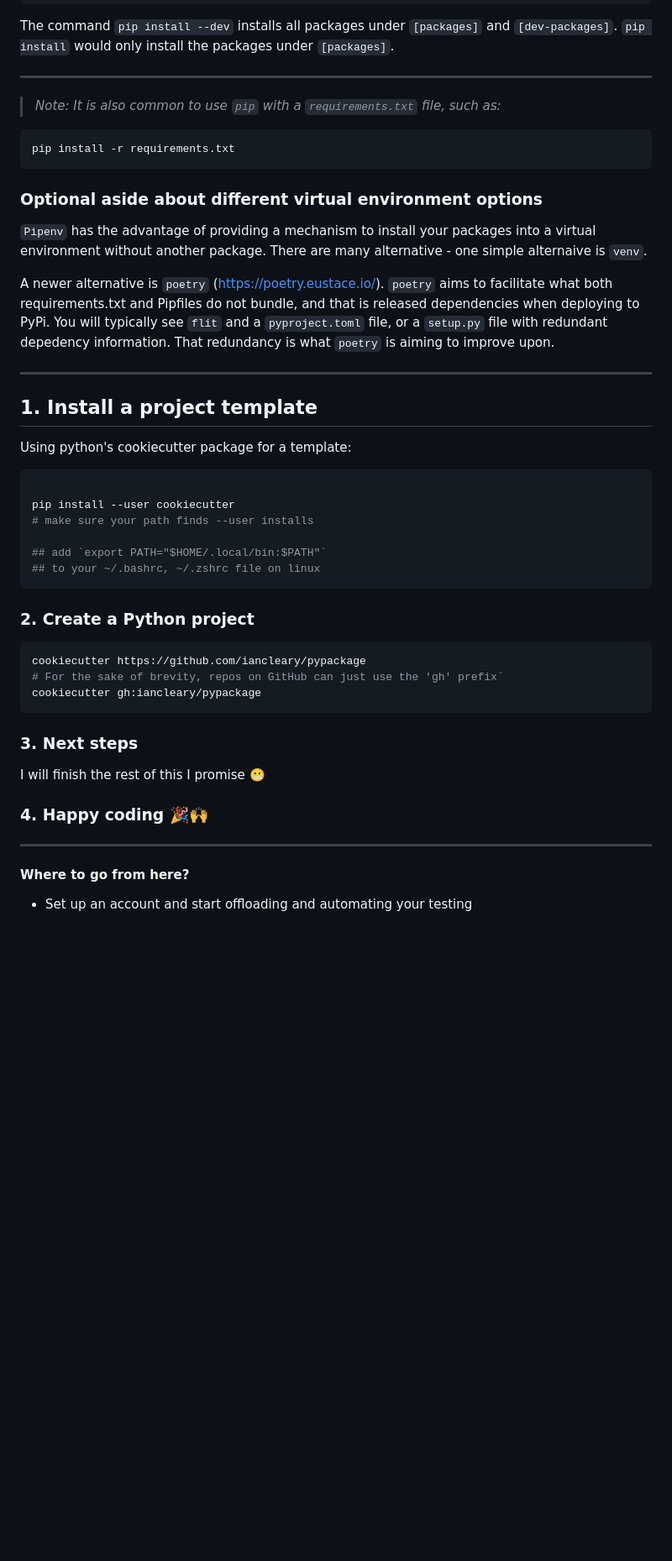
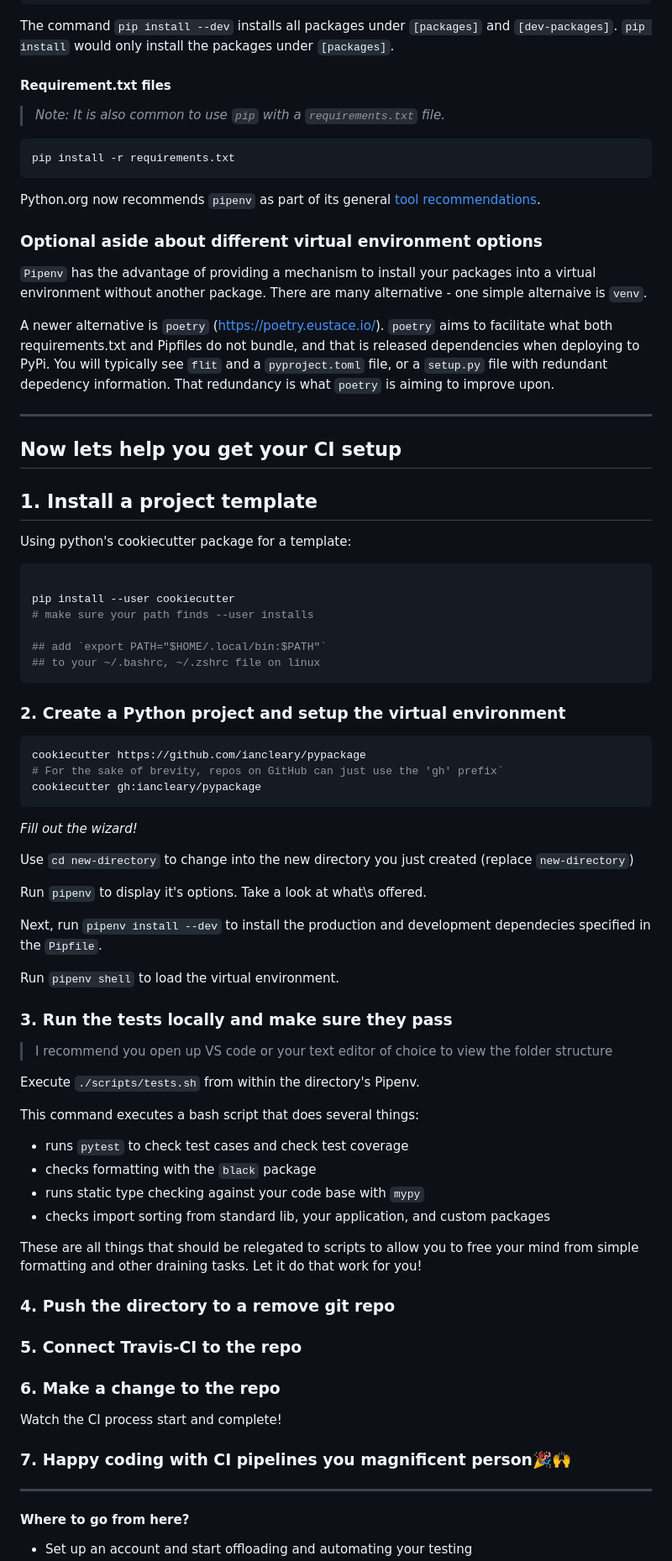
Before and after one commit to iancleary/nuxtjs-contentful-blog, a Markdown page: blog/introduction-to-ci-cd.md, the part around the change printed below. Shown: that part at 84% size. Drawn GitHub-style; blank space fills up the shorter version.

`````diff
--- a/blog/introduction-to-ci-cd.md
+++ b/blog/introduction-to-ci-cd.md
@@ -144,13 +163,15 @@ pydantic = "==0.32.2"
 
 The command `pip install --dev` installs all packages under `[packages]` and `[dev-packages]`.  `pip install` would only install the  packages under `[packages]`.
 
-----
+#### Requirement.txt files
 
-> *Note: It is also common to use `pip` with a `requirements.txt` file, such as:*
+> *Note: It is also common to use `pip` with a `requirements.txt` file.*
 
 ```bash
 pip install -r requirements.txt
 ```
+
+Python.org now recommends `pipenv` as part of its general [tool recommendations](https://packaging.python.org/guides/tool-recommendations/).
 
 ### Optional aside about different virtual environment options
 
@@ -159,6 +180,8 @@ pip install -r requirements.txt
 A newer alternative is `poetry` (https://poetry.eustace.io/).  `poetry` aims to facilitate what both requirements.txt and Pipfiles do not bundle, and that is released dependencies when deploying to PyPi.  You will typically see `flit` and a `pyproject.toml` file, or a `setup.py` file with redundant depedency information.  That redundancy is what `poetry` is aiming to improve upon.
 
 -----
+
+## Now lets help you get your CI setup
 
 ## 1. Install a project template
 
@@ -173,7 +196,7 @@ pip install --user cookiecutter
 ## to your ~/.bashrc, ~/.zshrc file on linux
 ```
 
-### 2. Create a Python project
+### 2. Create a Python project and setup the virtual environment
 
 ```bash
 cookiecutter https://github.com/iancleary/pypackage
@@ -181,11 +204,40 @@ cookiecutter https://github.com/iancleary/pypackage
 cookiecutter gh:iancleary/pypackage
 ````
 
-### 3. Next steps
+*Fill out the wizard!*
 
-I will finish the rest of this I promise 😬
+Use `cd new-directory` to change into the new directory you just created (replace `new-directory`)
 
-### 4. Happy coding 🎉🙌
+Run `pipenv` to display it\'s options. Take a look at what\s offered.
+
+Next, run `pipenv install --dev` to install the production and development dependecies specified in the `Pipfile`.
+
+Run `pipenv shell` to load the virtual environment.
+
+### 3. Run the tests locally and make sure they pass
+
+> I recommend you open up VS code or your text editor of choice to view the folder structure
+
+Execute `./scripts/tests.sh` from within the directory\'s Pipenv.
+
+This command executes a bash script that does several things:
+
+- runs `pytest` to check test cases and check test coverage
+- checks formatting with the `black` package
+- runs static type checking against your code base with `mypy`
+- checks import sorting from standard lib, your application, and custom packages
+
+These are all things that should be relegated to scripts to allow you to free your mind from simple formatting and other draining tasks.  Let it do that work for you!
+
+### 4. Push the directory to a remove git repo
+
+### 5. Connect Travis-CI to the repo
+
+### 6. Make a change to the repo
+
+Watch the CI process start and complete!
+
+### 7. Happy coding with CI pipelines you magnificent person🎉🙌
 
 -----
 
`````
Also changed, not shown: other parts of blog/introduction-to-ci-cd.md (+41 -18 lines), blog/images/coding-feelings.jpg (added).
